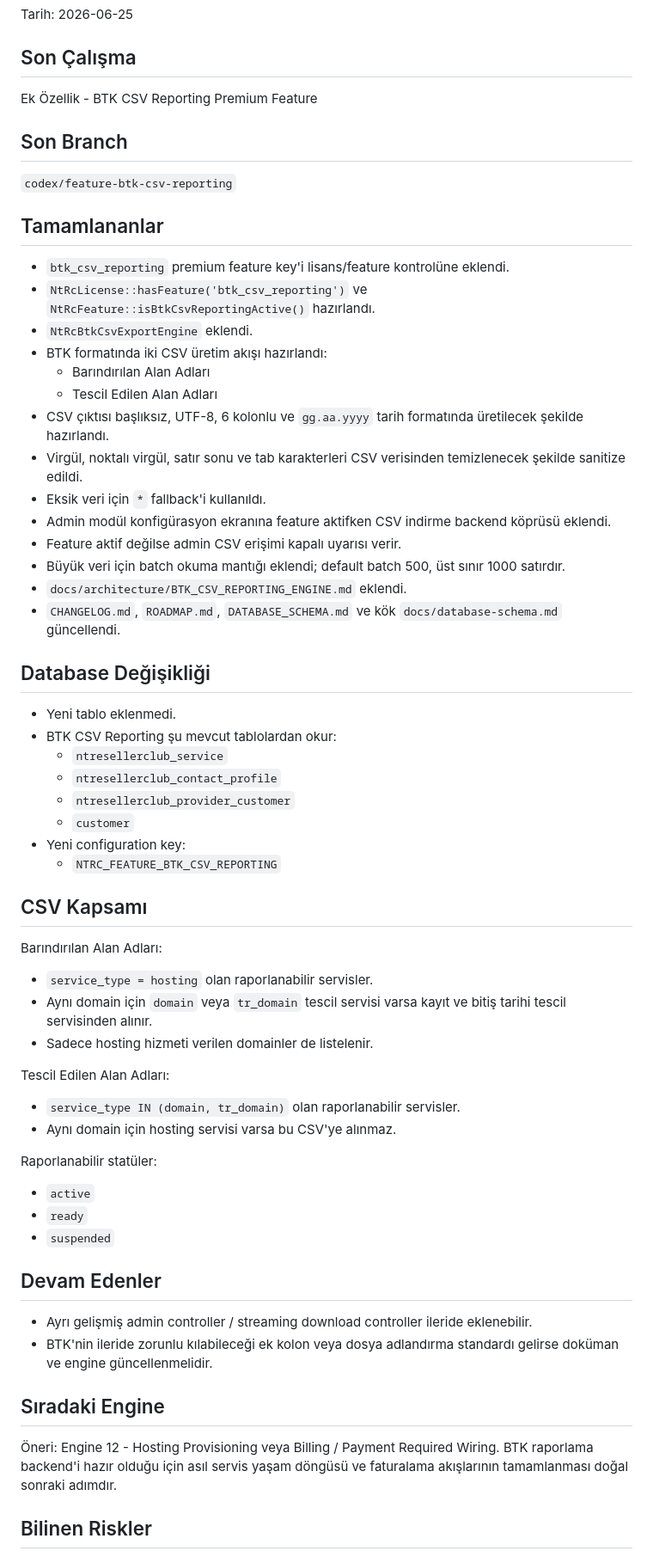
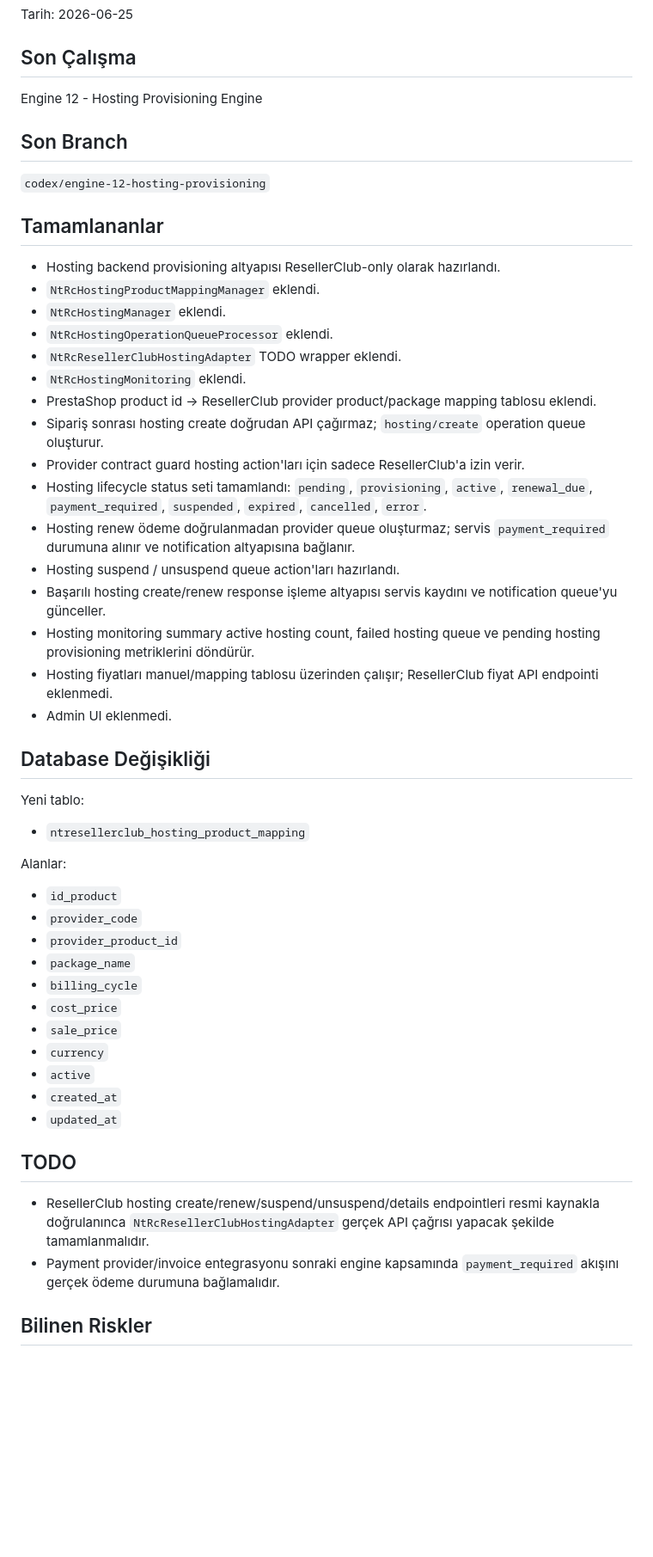
Before and after one commit to netwoturk/ntresellerclub, a Markdown page: CURRENT_STATUS.md, the part around one of its changes. Shown at 86% size. GitHub-like rendering; blank space fills up the shorter version.

Commit message:
Update current status for Engine 12

```diff
--- a/CURRENT_STATUS.md
+++ b/CURRENT_STATUS.md
@@ -4,67 +4,55 @@ Tarih: 2026-06-25
 
 ## Son Çalışma
 
-Ek Özellik - BTK CSV Reporting Premium Feature
+Engine 12 - Hosting Provisioning Engine
 
 ## Son Branch
 
-`codex/feature-btk-csv-reporting`
+`codex/engine-12-hosting-provisioning`
 
 ## Tamamlananlar
 
-- `btk_csv_reporting` premium feature key'i lisans/feature kontrolüne eklendi.
-- `NtRcLicense::hasFeature('btk_csv_reporting')` ve `NtRcFeature::isBtkCsvReportingActive()` hazırlandı.
-- `NtRcBtkCsvExportEngine` eklendi.
-- BTK formatında iki CSV üretim akışı hazırlandı:
-  - Barındırılan Alan Adları
-  - Tescil Edilen Alan Adları
-- CSV çıktısı başlıksız, UTF-8, 6 kolonlu ve `gg.aa.yyyy` tarih formatında üretilecek şekilde hazırlandı.
-- Virgül, noktalı virgül, satır sonu ve tab karakterleri CSV verisinden temizlenecek şekilde sanitize edildi.
-- Eksik veri için `*` fallback'i kullanıldı.
-- Admin modül konfigürasyon ekranına feature aktifken CSV indirme backend köprüsü eklendi.
-- Feature aktif değilse admin CSV erişimi kapalı uyarısı verir.
-- Büyük veri için batch okuma mantığı eklendi; default batch 500, üst sınır 1000 satırdır.
-- `docs/architecture/BTK_CSV_REPORTING_ENGINE.md` eklendi.
-- `CHANGELOG.md`, `ROADMAP.md`, `DATABASE_SCHEMA.md` ve kök `docs/database-schema.md` güncellendi.
+- Hosting backend provisioning altyapısı ResellerClub-only olarak hazırlandı.
+- `NtRcHostingProductMappingManager` eklendi.
+- `NtRcHostingManager` eklendi.
+- `NtRcHostingOperationQueueProcessor` eklendi.
+- `NtRcResellerClubHostingAdapter` TODO wrapper eklendi.
+- `NtRcHostingMonitoring` eklendi.
+- PrestaShop product id -> ResellerClub provider product/package mapping tablosu eklendi.
+- Sipariş sonrası hosting create doğrudan API çağırmaz; `hosting/create` operation queue oluşturur.
+- Provider contract guard hosting action'ları için sadece ResellerClub'a izin verir.
+- Hosting lifecycle status seti tamamlandı: `pending`, `provisioning`, `active`, `renewal_due`, `payment_required`, `suspended`, `expired`, `cancelled`, `error`.
+- Hosting renew ödeme doğrulanmadan provider queue oluşturmaz; servis `payment_required` durumuna alınır ve notification altyapısına bağlanır.
+- Hosting suspend / unsuspend queue action'ları hazırlandı.
+- Başarılı hosting create/renew response işleme altyapısı servis kaydını ve notification queue'yu günceller.
+- Hosting monitoring summary active hosting count, failed hosting queue ve pending hosting provisioning metriklerini döndürür.
+- Hosting fiyatları manuel/mapping tablosu üzerinden çalışır; ResellerClub fiyat API endpointi eklenmedi.
+- Admin UI eklenmedi.
 
 ## Database Değişikliği
 
-- Yeni tablo eklenmedi.
-- BTK CSV Reporting şu mevcut tablolardan okur:
-  - `ntresellerclub_service`
-  - `ntresellerclub_contact_profile`
-  - `ntresellerclub_provider_customer`
-  - `customer`
-- Yeni configuration key:
-  - `NTRC_FEATURE_BTK_CSV_REPORTING`
+Yeni tablo:
 
-## CSV Kapsamı
+- `ntresellerclub_hosting_product_mapping`
 
-Barındırılan Alan Adları:
+Alanlar:
 
-- `service_type = hosting` olan raporlanabilir servisler.
-- Aynı domain için `domain` veya `tr_domain` tescil servisi varsa kayıt ve bitiş tarihi tescil servisinden alınır.
-- Sadece hosting hizmeti verilen domainler de listelenir.
+- `id_product`
+- `provider_code`
+- `provider_product_id`
+- `package_name`
+- `billing_cycle`
+- `cost_price`
+- `sale_price`
+- `currency`
+- `active`
+- `created_at`
+- `updated_at`
 
-Tescil Edilen Alan Adları:
+## TODO
 
-- `service_type IN (domain, tr_domain)` olan raporlanabilir servisler.
-- Aynı domain için hosting servisi varsa bu CSV'ye alınmaz.
-
-Raporlanabilir statüler:
-
-- `active`
-- `ready`
-- `suspended`
-
-## Devam Edenler
-
-- Ayrı gelişmiş admin controller / streaming download controller ileride eklenebilir.
-- BTK'nin ileride zorunlu kılabileceği ek kolon veya dosya adlandırma standardı gelirse doküman ve engine güncellenmelidir.
-
-## Sıradaki Engine
-
-Öneri: Engine 12 - Hosting Provisioning veya Billing / Payment Required Wiring. BTK raporlama backend'i hazır olduğu için asıl servis yaşam döngüsü ve faturalama akışlarının tamamlanması doğal sonraki adımdır.
+- ResellerClub hosting create/renew/suspend/unsuspend/details endpointleri resmi kaynakla doğrulanınca `NtRcResellerClubHostingAdapter` gerçek API çağrısı yapacak şekilde tamamlanmalıdır.
+- Payment provider/invoice entegrasyonu sonraki engine kapsamında `payment_required` akışını gerçek ödeme durumuna bağlamalıdır.
 
 ## Bilinen Riskler
 
```
Also changed, not shown: other parts of CURRENT_STATUS.md (+12 -15 lines).
